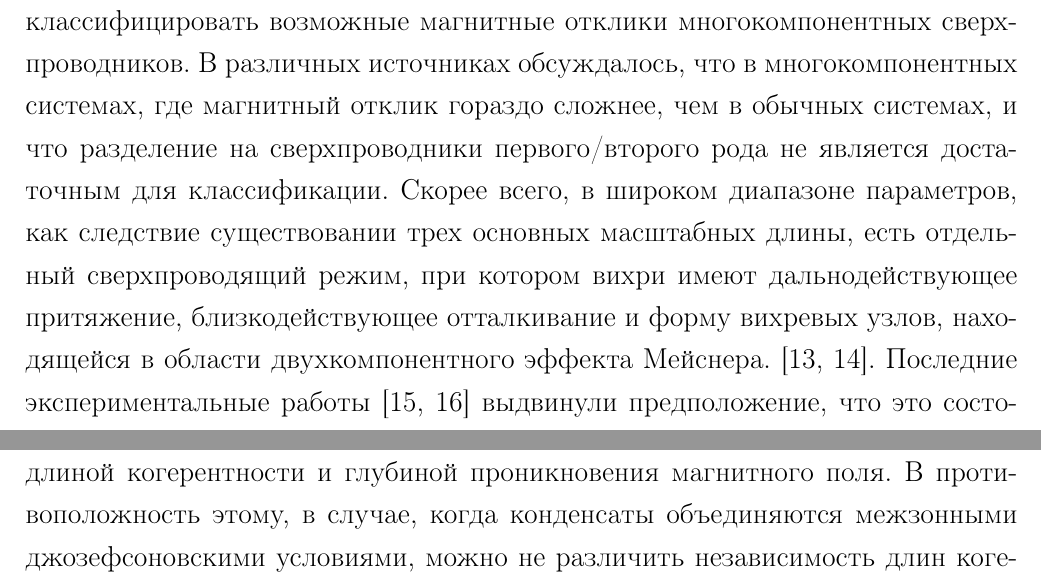
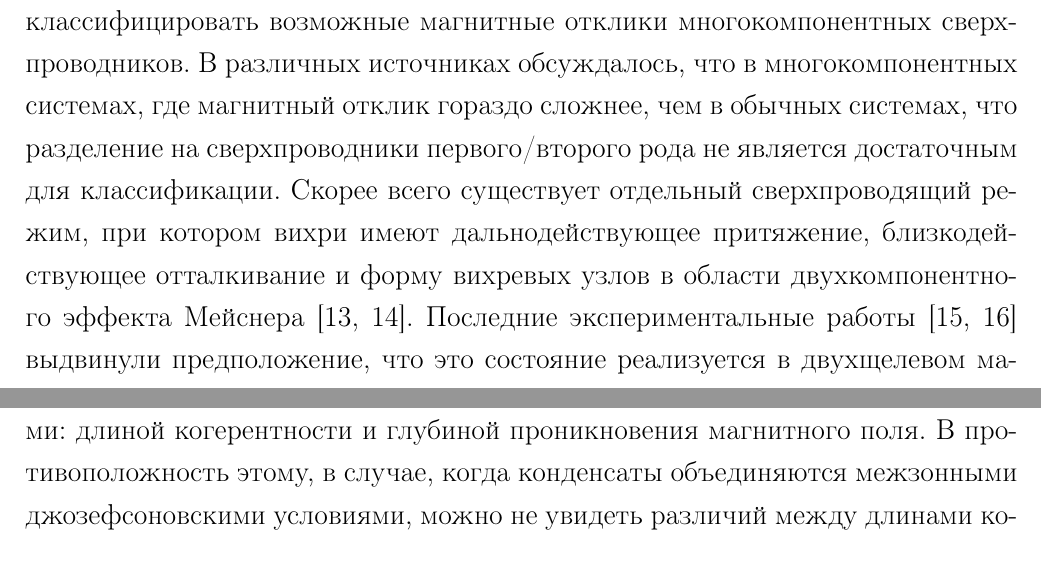
Before and after one commit to FreeCX/diploma, a LaTeX thesis (text/00-diploma.tex, which reads text/04-intro.tex, text/05-text.tex): two parts of pages 10 and 17 of 84, joined at a grey line, cut so that both start at the same text. Compiled offline with pdfLaTeX.

Commit message:
[fix] text

```diff
--- a/text/04-intro.tex
+++ b/text/04-intro.tex
@@ -80,15 +80,12 @@
 Это большое разнообразие систем вызывает необходимость истолковать и
 классифицировать возможные магнитные отклики многокомпонентных
 сверхпроводников. В различных источниках обсуждалось, что в многокомпонентных
-системах, где магнитный отклик гораздо сложнее, чем в обычных системах, и что
+системах, где магнитный отклик гораздо сложнее, чем в обычных системах, что
 разделение на сверхпроводники первого/второго рода не является достаточным для
-классификации. Скорее всего, в широком диапазоне параметров, как следствие
-существовании трех основных масштабных длины, есть отдельный сверхпроводящий
-режим, при котором вихри имеют дальнодействующее притяжение, близкодействующее
-% --- fix it ---
-отталкивание и форму вихревых узлов, находящейся в области двухкомпонентного
-эффекта Мейснера. \cite{bib:1,bib:2}. Последние экспериментальные работы
-% --- fix it ---
+классификации. Скорее всего существует отдельный сверхпроводящий режим, при
+котором вихри имеют дальнодействующее притяжение, близкодействующее
+отталкивание и форму вихревых узлов в области двухкомпонентного эффекта
+Мейснера \cite{bib:1,bib:2}. Последние экспериментальные работы
 \cite{bib:16,bib:17} выдвинули предположение, что это состояние реализуется в
 двухщелевом материале \( MgB_2 \), что вызвало растущий интерес к этой теме. В
 частности были подняты вопросы по поводу того, что сверхпроводимость типа 1,5
--- a/text/05-text.tex
+++ b/text/05-text.tex
@@ -161,7 +161,6 @@ the Bitter decoration technique>>, в которой они сообщали о
 точки зрения одного безразмерного параметра \( \kappa \). В случае, когда
 конденсаты не связаны межзонной джозефсоновской связью, при условии, что
 векторный потенциал этих масштабных длин представлен двумя независимыми
-% ---- fix it ----
 величинами: длиной когерентности и глубиной проникновения магнитного поля. В
 противоположность этому, в случае, когда конденсаты объединяются межзонными
-джозефсоновскими условиями, можно не различить независимость длин когерентности
+джозефсоновскими условиями, можно не увидеть различий между длинами
```
Also changed, not shown: text/05-text.tex (20 more changed lines).
